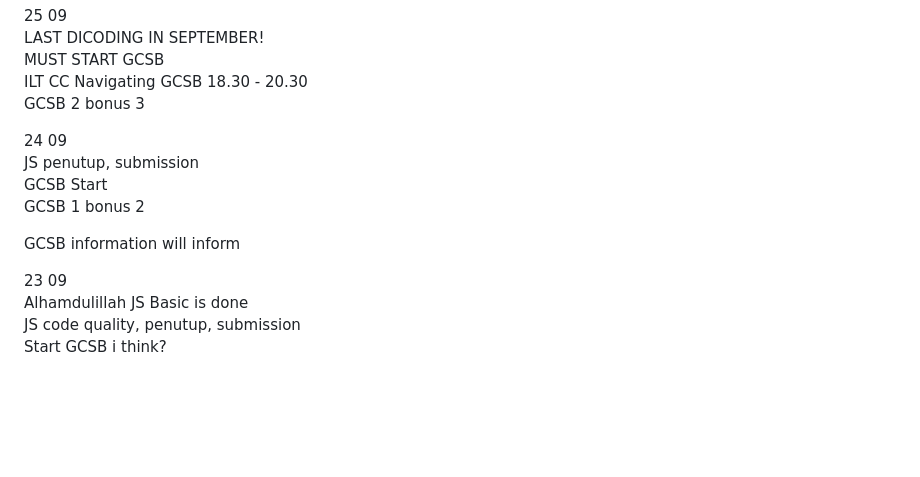
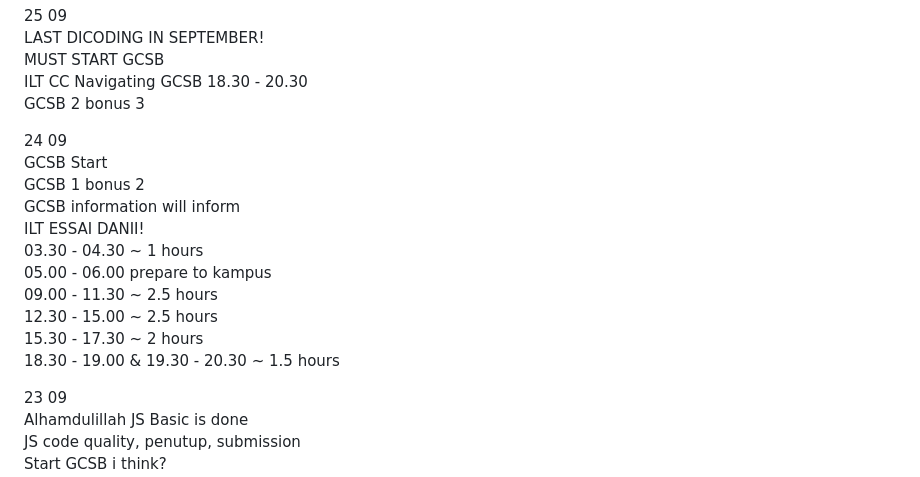
Before and after one commit to dakhmad/bangkit-2024, a Markdown page: progress-september.md, the part around the change. GitHub-like rendering; blank space fills up the shorter version.

```diff
--- a/progress-september.md
+++ b/progress-september.md
@@ -29,11 +29,16 @@ ILT CC Navigating GCSB 18.30 - 20.30<br>
 GCSB 2 bonus 3<br>
 
 24 09<br>
-JS penutup, submission<br>
 GCSB Start<br>
 GCSB 1 bonus 2<br>
-
 GCSB information will inform<br>
+ILT ESSAI DANII!<br>
+03.30 - 04.30 ~ 1 hours<br>
+05.00 - 06.00 prepare to kampus<br>
+09.00 - 11.30 ~ 2.5 hours<br>
+12.30 - 15.00 ~ 2.5 hours<br>
+15.30 - 17.30 ~ 2 hours<br>
+18.30 - 19.00 & 19.30 - 20.30 ~ 1.5 hours<br>
 
 23 09<br>
 Alhamdulillah JS Basic is done<br>
```
